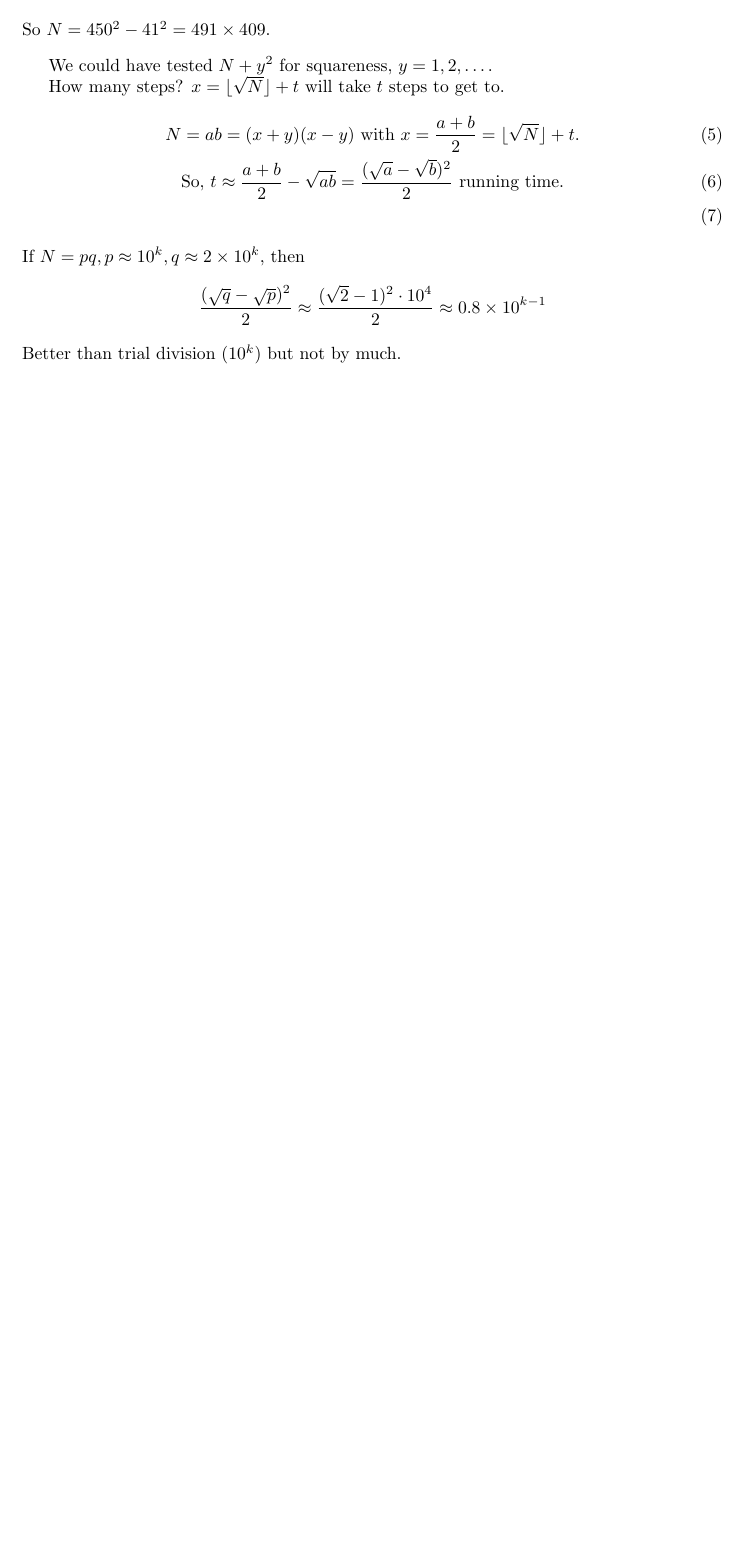
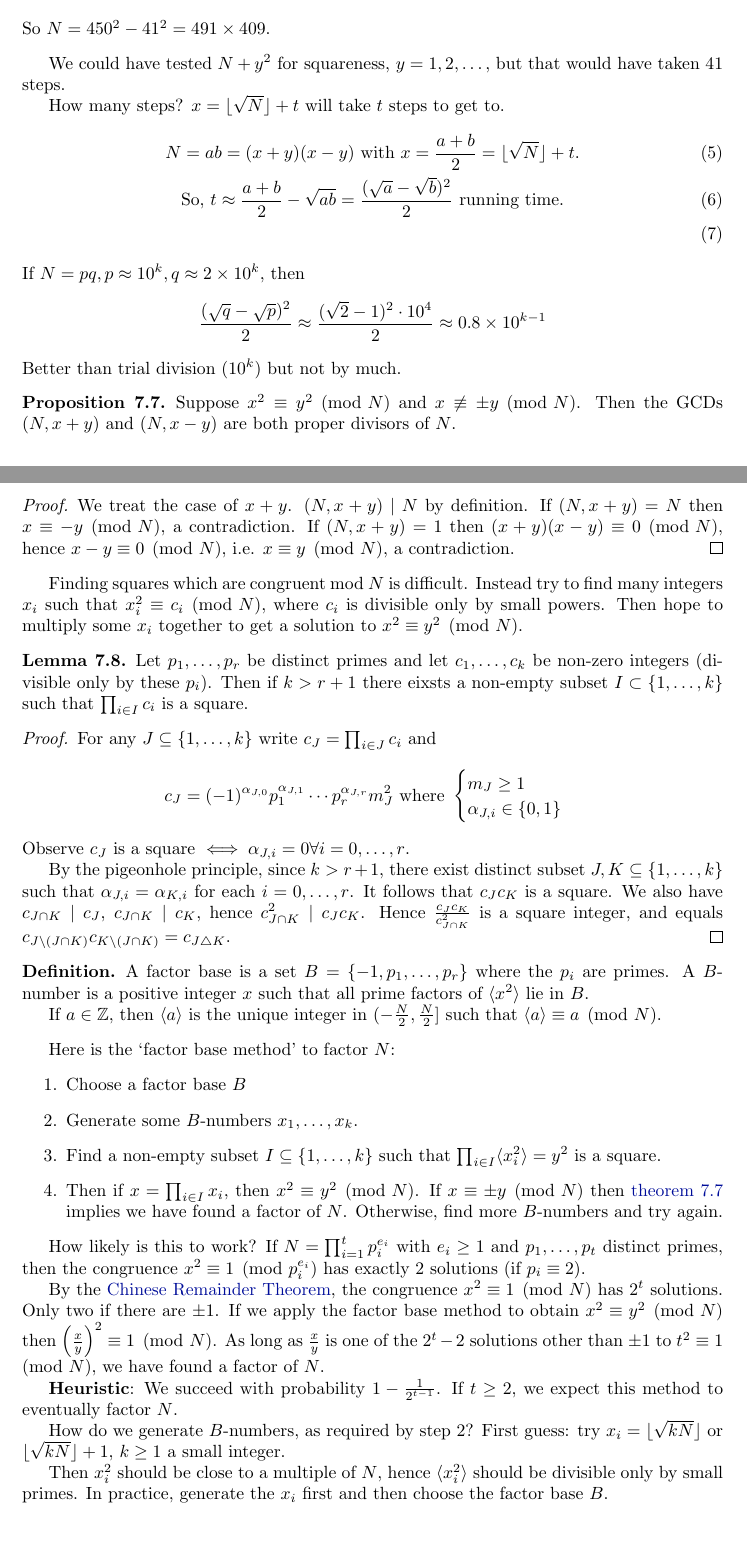
Before and after one commit to b-mehta/maths-notes, a LaTeX document (mich/number_theory.tex): part of page 53 of 53 before the commit and two parts of pages 53 and 54 of 55 after it, the two joined at a grey line, cut so that both start at the same text, the shorter picture padded with empty space. Compiled offline with pdfLaTeX.

Commit message:
Number Theory Lecture 23 (rough)

```diff
--- a/mich/number_theory.tex
+++ b/mich/number_theory.tex
@@ -8,6 +8,10 @@
 \input{header}
 % preamble
 \usepackage{xfrac}
+\usepackage{multirow}
+\usepackage{pifont}
+\newcommand{\cmark}{\ding{51}}
+\newcommand{\xmark}{\ding{55}}
 \setcounter{section}{-1}
 \newcommand{\legendre}[2]{\genfrac{(}{)}{}{}{#1}{#2}}
 \newcommand{\SL}{\mathrm{SL}}
@@ -2881,7 +2885,7 @@ If so, $N=(x+y)(x-y)$ gives a factor of $N$.
     \end{align*}
     So $N = 450^2 -41^2 = 491 \times 409$.
 \end{eg}
-We could have tested $N+y^2$ for squareness, $y = 1,2,\dotsc$.
+We could have tested $N+y^2$ for squareness, $y = 1,2,\dotsc$, but that would have taken $41$ steps.
 % finish that sentence??
 
 How many steps? $x = \floor{\sqrt{N}} + t$ will take $t$ steps to get to.
@@ -2894,3 +2898,78 @@ If $N = pq, p \approx 10^k, q \approx 2 \times 10^k$, then
     \frac{(\sqrt{q}-\sqrt{p})^2}{2} \approx \frac{(\sqrt{2}-1)^2 \cdot 10^4}{2} \approx 0.8 \times 10^{k-1}
 \end{equation*}
 Better than trial division $(10^k)$ but not by much.
+
+% Lecture 23
+\begin{nprop}\label{prop:7.7}
+    Suppose $x^2 \equiv y^2 \pmod{N}$ and $x \not\equiv \pm y \pmod{N}$.
+    Then the GCDs $(N, x+y)$ and $(N, x-y)$ are both proper divisors of $N$.
+\end{nprop}
+
+\begin{proof}
+    We treat the case of $x+y$. $(N, x+y) \mid N$ by definition.
+    If $(N, x+y) = N$ then $x \equiv -y \pmod{N}$, a contradiction.
+    If $(N, x+y) = 1$ then $(x+y)(x-y) \equiv 0 \pmod{N}$, hence $x-y \equiv 0 \pmod{N}$, i.e. $x \equiv y \pmod{N}$, a contradiction.
+\end{proof}
+
+Finding squares which are congruent mod $N$ is difficult.
+Instead try to find many integers $x_i$ such that $x_i^2 \equiv c_i \pmod{N}$, where $c_i$ is divisible only by small powers.
+Then hope to multiply some $x_i$ together to get a solution to $x^2 \equiv y^2 \pmod{N}$.
+
+\begin{nlemma}\label{lem:7.8}
+    Let $p_1, \dotsc, p_r$ be distinct primes and let $c_1, \dotsc, c_k$ be non-zero integers (divisible only by these $p_i$).
+    Then if $k > r+1$ there eixsts a non-empty subset $I \subset \{1, \dotsc, k\}$ such that $\prod_{i \in I} c_i$ is a square.
+\end{nlemma}
+
+\begin{proof}
+    For any $J \subseteq \{1, \dotsc, k\}$ write $c_J = \prod_{i \in J} c_i$ and
+    \begin{equation*}
+        c_J = (-1)^{\alpha_{J, 0}} p_1^{\alpha_{J, 1}} \dotsm p_r^{\alpha_{J, r}} m_J^2 \text{ where }
+        \begin{cases}
+            m_J \geq 1 \\ \alpha_{J, i} \in \{0, 1\}
+        \end{cases}
+    \end{equation*}
+    Observe $c_J$ is a square $\iff \alpha_{J, i} = 0 \forall i = 0, \dotsc, r$.
+
+    By the pigeonhole principle, since $k > r+1$, there exist distinct subset $J, K \subseteq \{1, \dotsc, k\}$ such that $\alpha_{J, i} = \alpha_{K, i}$ for each $i = 0, \dotsc, r$.
+    It follows that $c_J c_K$ is a square.
+    We also have $c_{J \cap K} \mid c_J$, $c_{J \cap K} \mid c_K$, hence $c_{J \cap K}^2 \mid c_J c_K$.
+    Hence $\frac{c_J c_K}{c_{J \cap K}^2}$ is a square integer, and equals $c_{J \setminus (J \cap K)} c_{K \setminus (J \cap K)} = c_{J \triangle K}$.
+\end{proof}
+
+\begin{defi}
+    A factor base is a set $B = \{-1, p_1, \dotsc, p_r\}$ where the $p_i$ are primes.
+    A $B$-number is a positive integer $x$ such that all prime factors of $\langle x^2 \rangle$ lie in $B$.
+
+    If $a \in \Z$, then $\langle a \rangle$ is the unique integer in $(-\frac{N}{2}, \frac{N}{2}]$ such that $\langle a \rangle \equiv a \pmod{N}$.
+\end{defi}
+
+Here is the `factor base method' to factor $N$:
+\begin{enumerate}
+    \item Choose a factor base $B$
+    \item Generate some $B$-numbers $x_1, \dotsc, x_k$.
+    \item Find a non-empty subset $I \subseteq \{1, \dotsc, k\}$ such that $\prod_{i \in I} \langle x_i^2 \rangle = y^2$ is a square.
+    \item Then if $x = \prod_{i \in I} x_i$, then $x^2 \equiv y^2 \pmod{N}$.
+        If $x \equiv \pm y \pmod{N}$ then \cref{prop:7.7} implies we have found a factor of $N$.
+        Otherwise, find more $B$-numbers and try again.
+\end{enumerate}
+
+How likely is this to work? If $N = \prod_{i =1}^t p_i^{e_i}$ with $e_i \geq 1$ and $p_1, \dotsc, p_t$ distinct primes, then the congruence
+$x^2 \equiv 1 \pmod{p_i^{e_i}}$ has exactly 2 solutions (if $p_i \equiv 2$).
+
+By the \hyperlink{thm:crt}{Chinese Remainder Theorem}, the congruence $x^2 \equiv 1 \pmod{N}$ has $2^t$ solutions.
+Only two if there are $\pm 1$.
+If we apply the factor base method to obtain $x^2 \equiv y^2 \pmod{N}$ then $\left(\frac{x}{y}\right)^2 \equiv 1 \pmod{N}$.
+As long as $\frac{x}{y}$ is one of the $2^t - 2$ solutions other than $\pm 1$ to $t^2 \equiv 1 \pmod{N}$, we have found a factor of $N$.
+
+\textbf{Heuristic}: We succeed with probability $1-\frac{1}{2^{t-1}}$.
+If $t \geq 2$, we expect this method to eventually factor $N$.
+
+How do we generate $B$-numbers, as required by step 2?
+First guess: try $x_i = \floor{\sqrt{kN}}$ or $\floor{\sqrt{kN}} + 1$, $k \geq 1$ a small integer.
+
+Then $x_i^2$ should be close to a multiple of $N$, hence $\langle x_i^2 \rangle$ should be divisible only by small primes.
+In practice, generate the $x_i$ first and then choose the factor base $B$.
+
+\begin{eg}[Worked example]
+    $N=1829$. Choose factor base
+    \begin{equation*}B = \{-1, 2, 3, 5, 7, 11, 13, 17, 19\}\end{equation*}
```
Also changed, not shown: mich/number_theory.tex (29 more changed lines).
